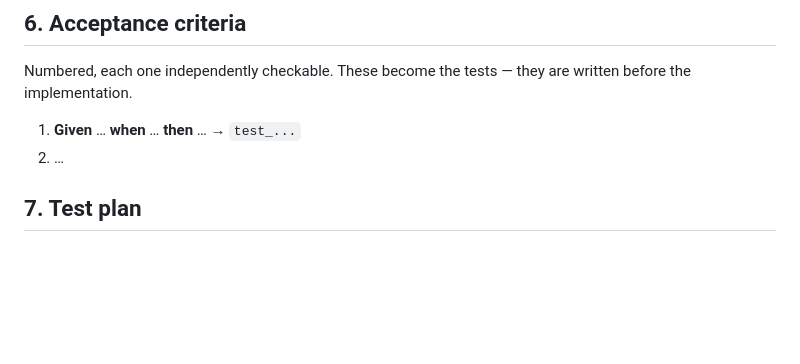
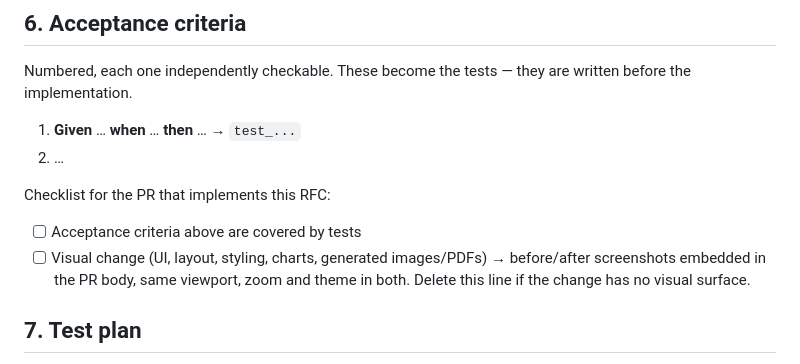
Before and after one commit to muhkuh2005/notify-proxy, a Markdown page: docs/rfc/0000-template.md, the part around the change. Drawn GitHub-style; blank space fills up the shorter version.

Commit message:
docs: require before/after screenshots for visual changes

```diff
--- a/docs/rfc/0000-template.md
+++ b/docs/rfc/0000-template.md
@@ -73,6 +73,13 @@ before the implementation.
 1. **Given** … **when** … **then** … → `test_...`
 2. …
 
+Checklist for the PR that implements this RFC:
+
+- [ ] Acceptance criteria above are covered by tests
+- [ ] Visual change (UI, layout, styling, charts, generated images/PDFs) → before/after
+      screenshots embedded in the PR body, same viewport, zoom and theme in both.
+      Delete this line if the change has no visual surface.
+
 ## 7. Test plan
 
 Which levels (unit / integration / e2e), what is deliberately not tested and why,
```
